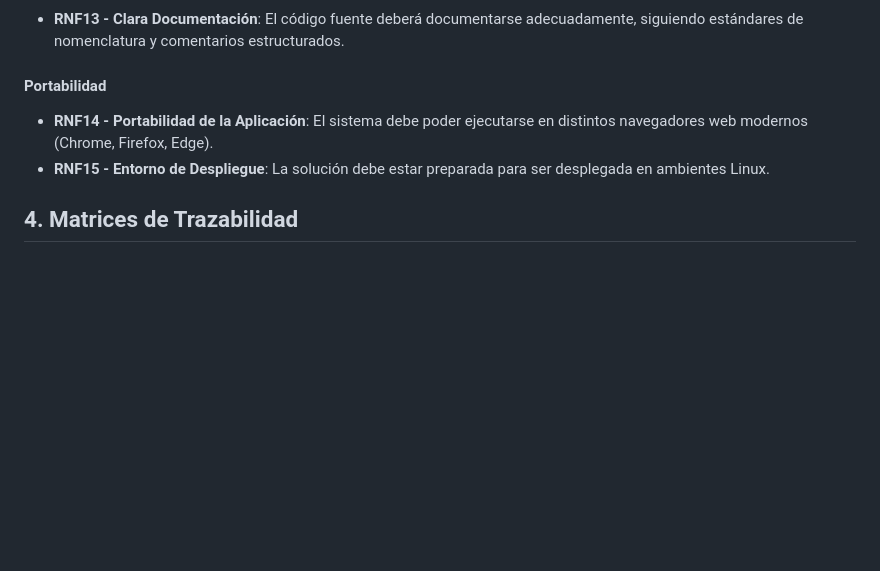
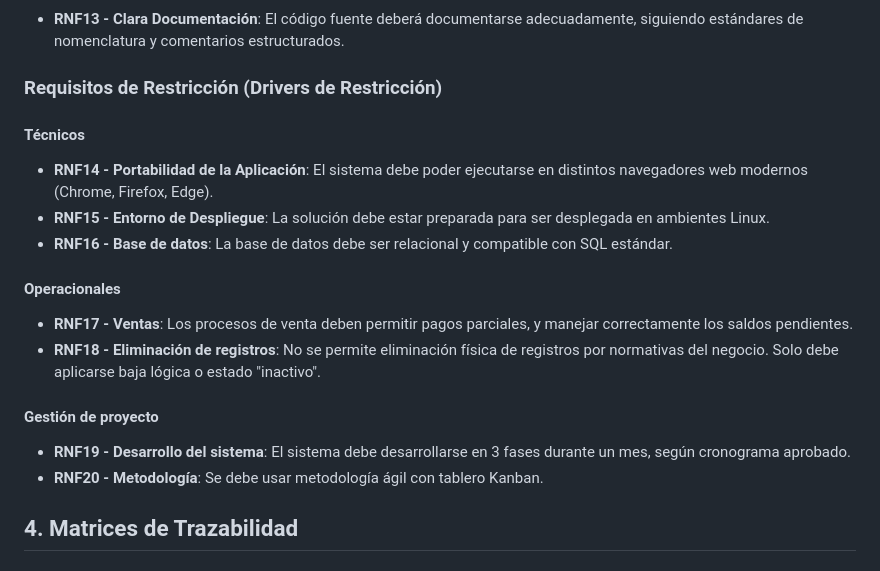
Before and after one commit to LuisCif-20/AYD2_V1S2025_PROYECTO_G9, a Markdown page: docs/README.md, the part around the change. GitHub-like rendering; blank space fills up the shorter version.

Commit message:
docs: add architectural drivers

```diff
--- a/docs/README.md
+++ b/docs/README.md
@@ -477,9 +477,20 @@ IMPORCOMGUA es una empresa guatemalteca dedicada al comercio de importaciones, e
 #### Mantenibilidad
 - **RNF13 - Clara Documentación**: El código fuente deberá documentarse adecuadamente, siguiendo estándares de nomenclatura y comentarios estructurados.
 
-#### Portabilidad
+### Requisitos de Restricción (Drivers de Restricción)
+
+#### Técnicos
 - **RNF14 - Portabilidad de la Aplicación**: El sistema debe poder ejecutarse en distintos navegadores web modernos (Chrome, Firefox, Edge).
 - **RNF15 - Entorno de Despliegue**: La solución debe estar preparada para ser desplegada en ambientes Linux.
+- **RNF16 - Base de datos**: La base de datos debe ser relacional y compatible con SQL estándar.
+
+#### Operacionales
+- **RNF17 - Ventas**: Los procesos de venta deben permitir pagos parciales, y manejar correctamente los saldos pendientes.
+- **RNF18 - Eliminación de registros**: No se permite eliminación física de registros por normativas del negocio. Solo debe aplicarse baja lógica o estado "inactivo".
+
+#### Gestión de proyecto
+- **RNF19 - Desarrollo del sistema**: El sistema debe desarrollarse en 3 fases durante un mes, según cronograma aprobado.
+- **RNF20 - Metodología**: Se debe usar metodología ágil con tablero Kanban.
 
 ## 4. Matrices de Trazabilidad
 ### Stakeholders vs Requerimientos
```
